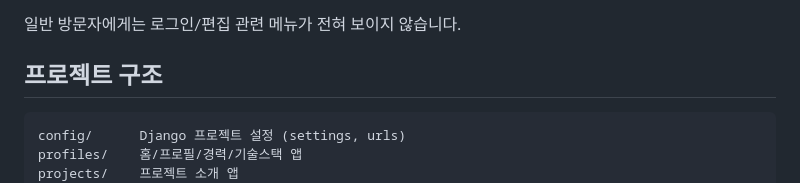
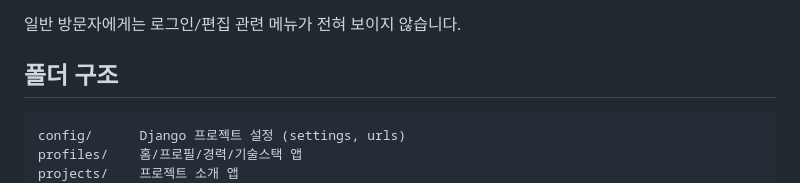
Before and after one commit to JahyeokLim/Resume_WebPage, a Markdown page: README.md, the part around one of its changes. Drawn GitHub-style.

````diff
--- a/README.md
+++ b/README.md
@@ -58,7 +61,7 @@ python3 manage.py runserver 0.0.0.0:8000
 
 일반 방문자에게는 로그인/편집 관련 메뉴가 전혀 보이지 않습니다.
 
-## 프로젝트 구조
+## 폴더 구조
 
 ```
 config/      Django 프로젝트 설정 (settings, urls)
````
Also changed, not shown: other parts of README.md (+4 -1 lines).
